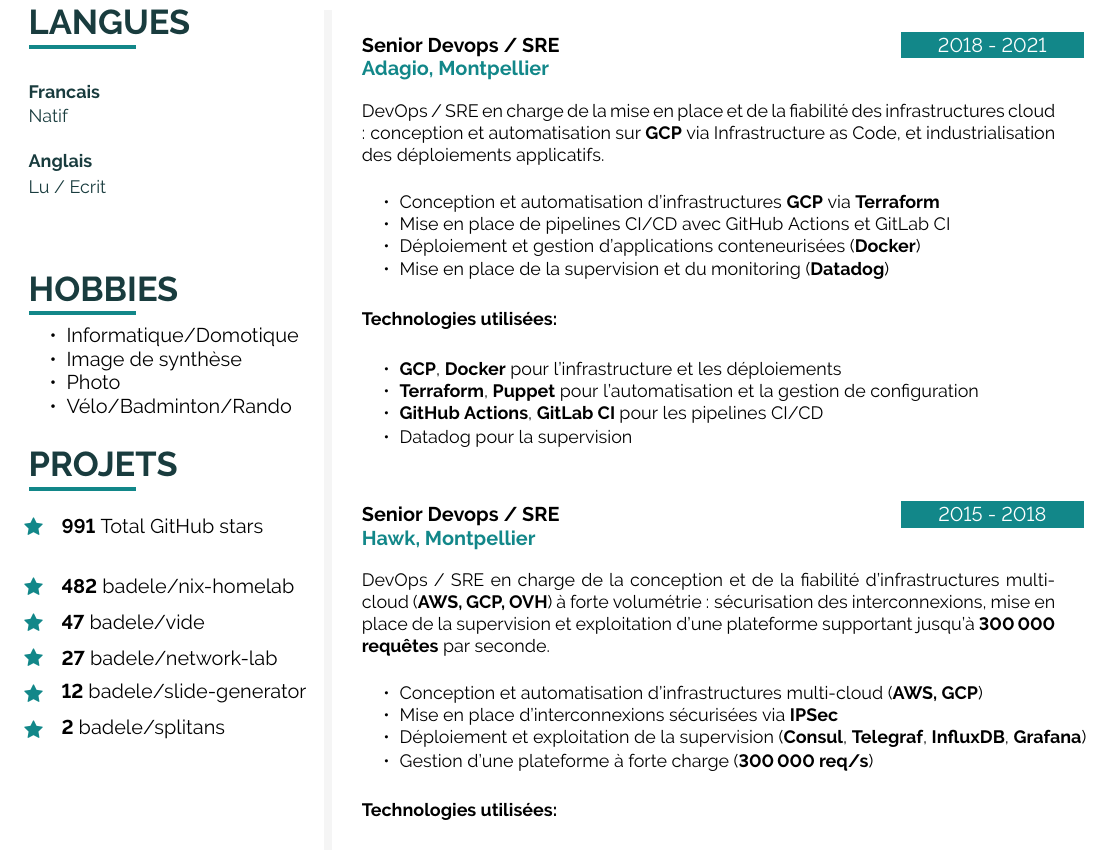
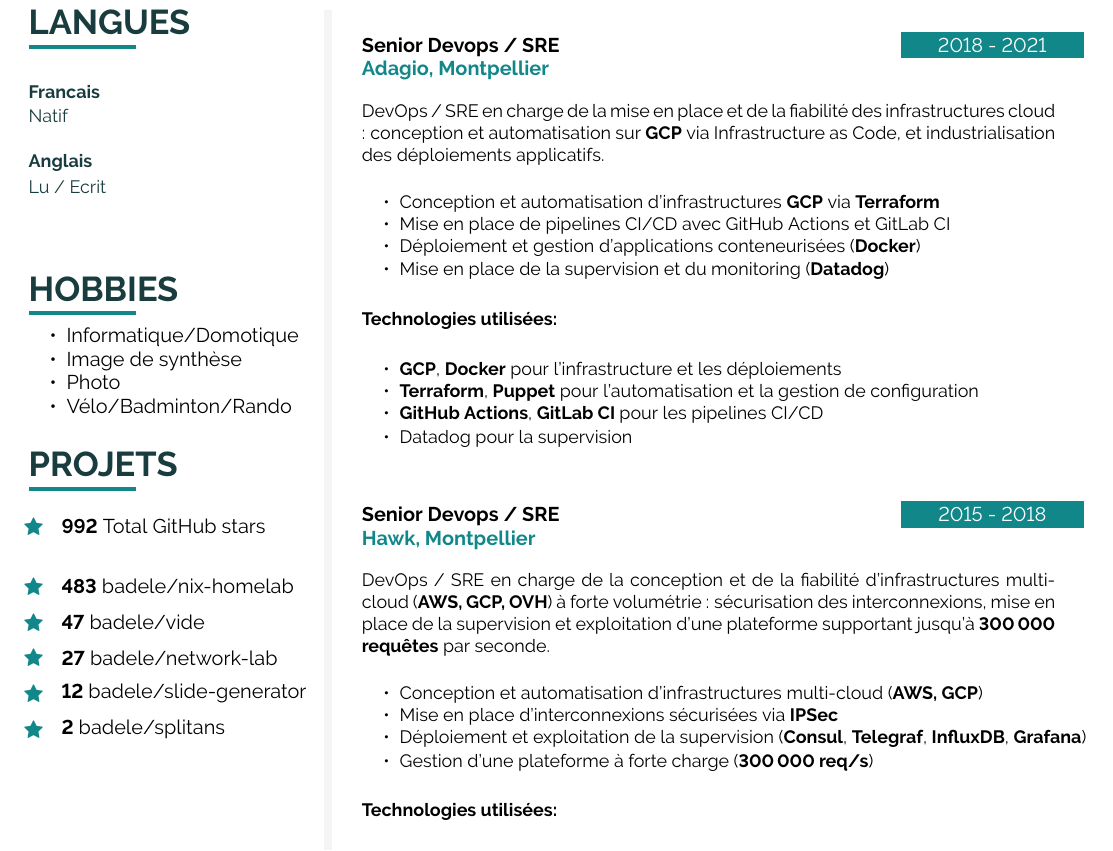
Before and after one commit to badele/cv, a LaTeX document (latex/fr/main.tex, which reads latex/github.tex): part of page 2 of 2, cut so that both start at the same text. Compiled offline with pdfLaTeX.

Commit message:
chore: update github stars

```diff
--- a/latex/github.tex
+++ b/latex/github.tex
@@ -1,6 +1,6 @@
-\icontext{Star}{12}{\textbf{991} Total GitHub stars}{black}\\[6pt]
+\icontext{Star}{12}{\textbf{992} Total GitHub stars}{black}\\[6pt]
 
-\icontext{Star}{12}{\textbf{482}  \href{https://github.com/badele/nix-homelab}{badele/nix-homelab}}{black}\\[6pt]
+\icontext{Star}{12}{\textbf{483}  \href{https://github.com/badele/nix-homelab}{badele/nix-homelab}}{black}\\[6pt]
 \icontext{Star}{12}{\textbf{47}  \href{https://github.com/badele/vide}{badele/vide}}{black}\\[6pt]
 \icontext{Star}{12}{\textbf{27}  \href{https://github.com/badele/network-lab}{badele/network-lab}}{black}\\[6pt]
 \icontext{Star}{12}{\textbf{12}  \href{https://github.com/badele/slide-generator}{badele/slide-generator}}{black}\\[6pt]
```
Also changed, not shown: 1 other file.
